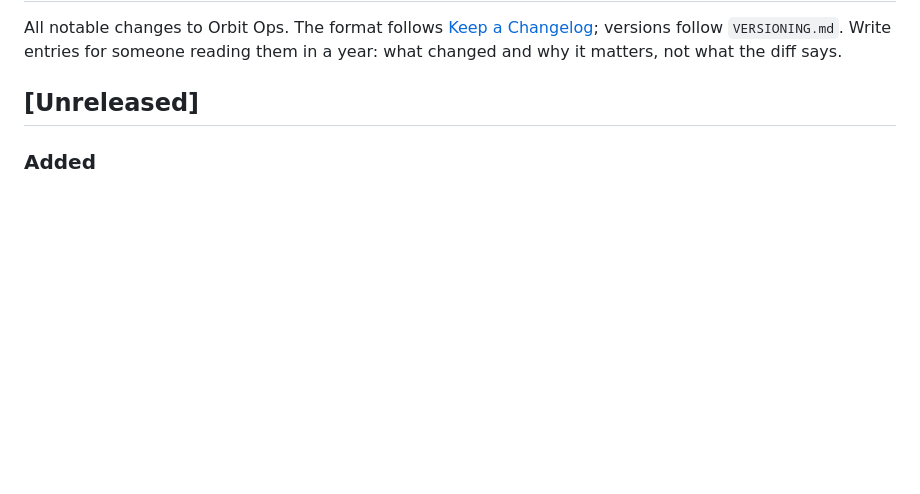
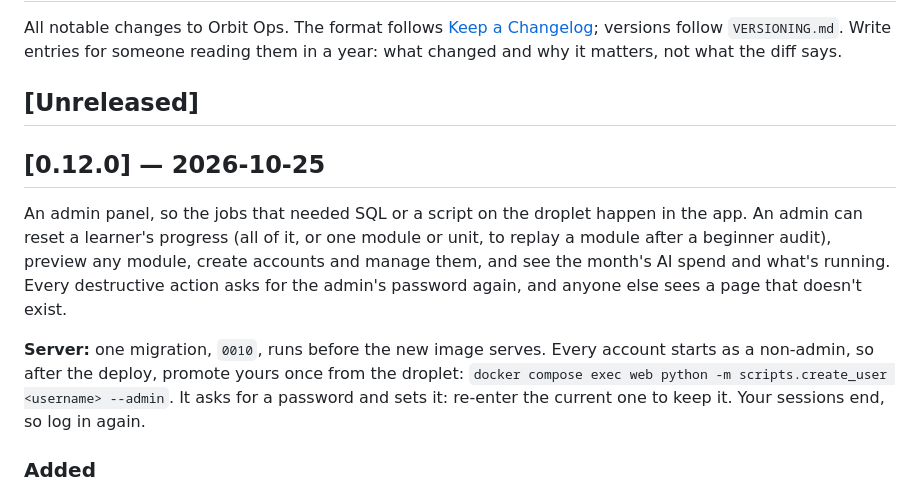
Before and after one commit to CaddisMaster/orbit-ops, a Markdown page: CHANGELOG.md, the part around the change. Rendered like a GitHub page; blank space fills up the shorter version.

Commit message:
Cut the 0.12.0 CHANGELOG section (#292)
Everything merged since v0.11.1: the admin panel (#280-#285) and the
Pyodide version written once (#256). A MINOR by VERSIONING.md, since the
panel is new surface. One Alembic revision (0010, expand-only, users.is_admin),
no env vars. The Server line records the one manual step: every account
starts as a non-admin, so Sean promotes his once with create_user.py --admin.

Co-authored-by: Claude Opus 5.5 <noreply@anthropic.com>

```diff
--- a/CHANGELOG.md
+++ b/CHANGELOG.md
@@ -5,6 +5,19 @@ versions follow `VERSIONING.md`. Write entries for someone reading them in a yea
 and why it matters, not what the diff says.
 
 ## [Unreleased]
+
+## [0.12.0] — 2026-10-25
+
+An admin panel, so the jobs that needed SQL or a script on the droplet happen in the app. An
+admin can reset a learner's progress (all of it, or one module or unit, to replay a module
+after a beginner audit), preview any module, create accounts and manage them, and see the
+month's AI spend and what's running. Every destructive action asks for the admin's password
+again, and anyone else sees a page that doesn't exist.
+
+**Server:** one migration, `0010`, runs before the new image serves. Every account starts as a
+non-admin, so after the deploy, promote yours once from the droplet:
+`docker compose exec web python -m scripts.create_user <username> --admin`. It asks for a
+password and sets it: re-enter the current one to keep it. Your sessions end, so log in again.
 
 ### Added
 - Accounts can be marked as admins, ready for the admin panel that resets progress and
```
